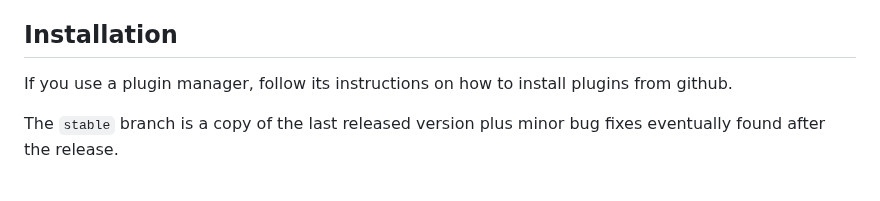
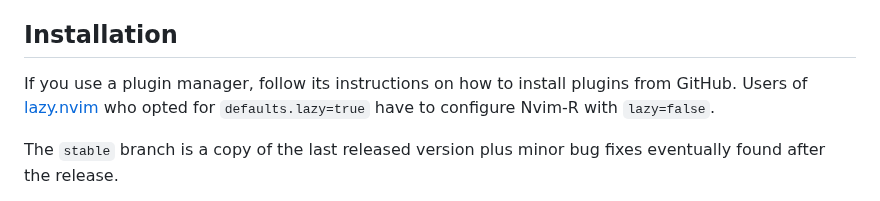
Before and after one commit to jalvesaq/Nvim-R, a Markdown page: README.md, the part around one of its changes. Rendered like a GitHub page.

Commit message:
Note on lazy=false for Nvim-R Close #753

```diff
--- a/README.md
+++ b/README.md
@@ -6,7 +6,8 @@ R scripts.
 ## Installation
 
 If you use a plugin manager, follow its instructions on how to install plugins
-from github.
+from GitHub. Users of [lazy.nvim](https://github.com/folke/lazy.nvim) who
+opted for `defaults.lazy=true` have to configure Nvim-R with `lazy=false`.
 
 The `stable` branch is a copy of the last released version plus minor bug
 fixes eventually found after the release.
```
Also changed, not shown: other parts of README.md (+3 -3 lines).
